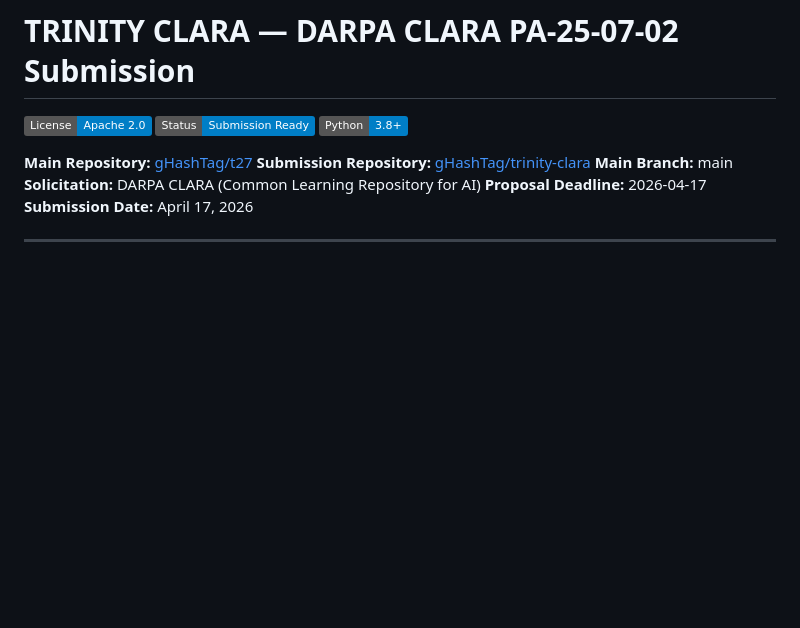
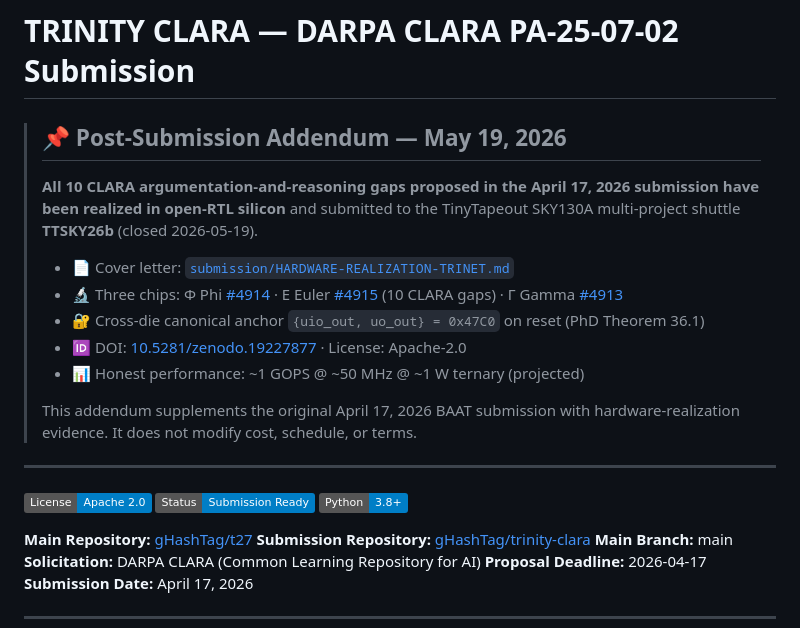
Before and after one commit to gHashTag/trinity-clara, a Markdown page: README.md, the part around the change. GitHub-like rendering; badges without logos; blank space fills up the shorter version.

Commit message:
docs(readme): add Post-Submission Addendum (2026-05-19) pointer (#8)
All 10 CLARA argumentation-and-reasoning gaps realized in open-RTL
silicon on TTSKY26b shuttle (Phi #4914, Euler #4915, Gamma #4913).
Pointer to submission/HARDWARE-REALIZATION-TRINET.md and three TT
project pages.

- Anchor 0x47C0 on reset (Theorem 36.1)
- Honest perf: ~1 GOPS @ ~50 MHz @ ~1 W ternary (projected)
- DOI 10.5281/zenodo.19227877 / Apache-2.0
- No change to cost/schedule/terms

Co-authored-by: Dmitrii Vasilev <admin@t27.ai>

```diff
--- a/README.md
+++ b/README.md
@@ -1,4 +1,18 @@
 # TRINITY CLARA — DARPA CLARA PA-25-07-02 Submission
+
+> ## 📌 Post-Submission Addendum — May 19, 2026
+>
+> **All 10 CLARA argumentation-and-reasoning gaps proposed in the April 17, 2026 submission have been realized in open-RTL silicon** and submitted to the TinyTapeout SKY130A multi-project shuttle **TTSKY26b** (closed 2026-05-19).
+>
+> - 📄 Cover letter: [`submission/HARDWARE-REALIZATION-TRINET.md`](submission/HARDWARE-REALIZATION-TRINET.md)
+> - 🔬 Three chips: Φ Phi [#4914](https://github.com/gHashTag/tt-trinity-phi) · Ε Euler [#4915](https://github.com/gHashTag/tt-trinity-euler) (10 CLARA gaps) · Γ Gamma [#4913](https://github.com/gHashTag/tt-trinity-gamma)
+> - 🔐 Cross-die canonical anchor `{uio_out, uo_out} = 0x47C0` on reset (PhD Theorem 36.1)
+> - 🆔 DOI: [10.5281/zenodo.19227877](https://doi.org/10.5281/zenodo.19227877) · License: Apache-2.0
+> - 📊 Honest performance: ~1 GOPS @ ~50 MHz @ ~1 W ternary (projected)
+>
+> This addendum supplements the original April 17, 2026 BAAT submission with hardware-realization evidence. It does not modify cost, schedule, or terms.
+
+---
 
 [![License](https://img.shields.io/badge/License-Apache%202.0-blue.svg)](https://www.apache.org/licenses/LICENSE-2.0)
 [![Status](https://img.shields.io/badge/Status-Submission%20Ready-blue.svg)](https://img.shields.io/badge/Status-Submission%20Ready-blue.svg)
```
